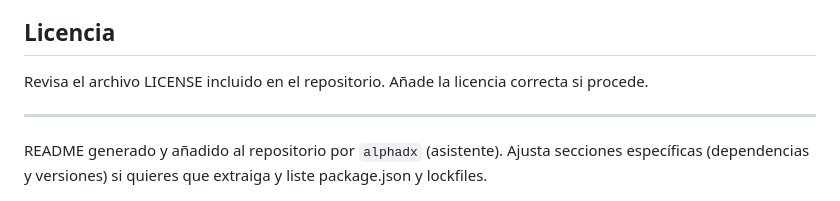
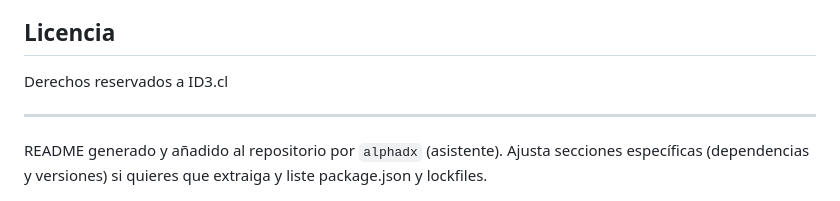
Before and after one commit to alphadx/evalUA, a Markdown page: README.md, the part around the change. Rendered like a GitHub page.

Commit message:
Revise license details and README generation noteAct
Updated license information and added note about README generation.

```diff
--- a/README.md
+++ b/README.md
@@ -137,7 +137,7 @@ Este proyecto está pensado para ejecutarse en contenedores. Ejemplo básico:
 
 ## Licencia
 
-Revisa el archivo LICENSE incluido en el repositorio. Añade la licencia correcta si procede.
+Derechos reservados a ID3.cl
 
 ---
 
```
